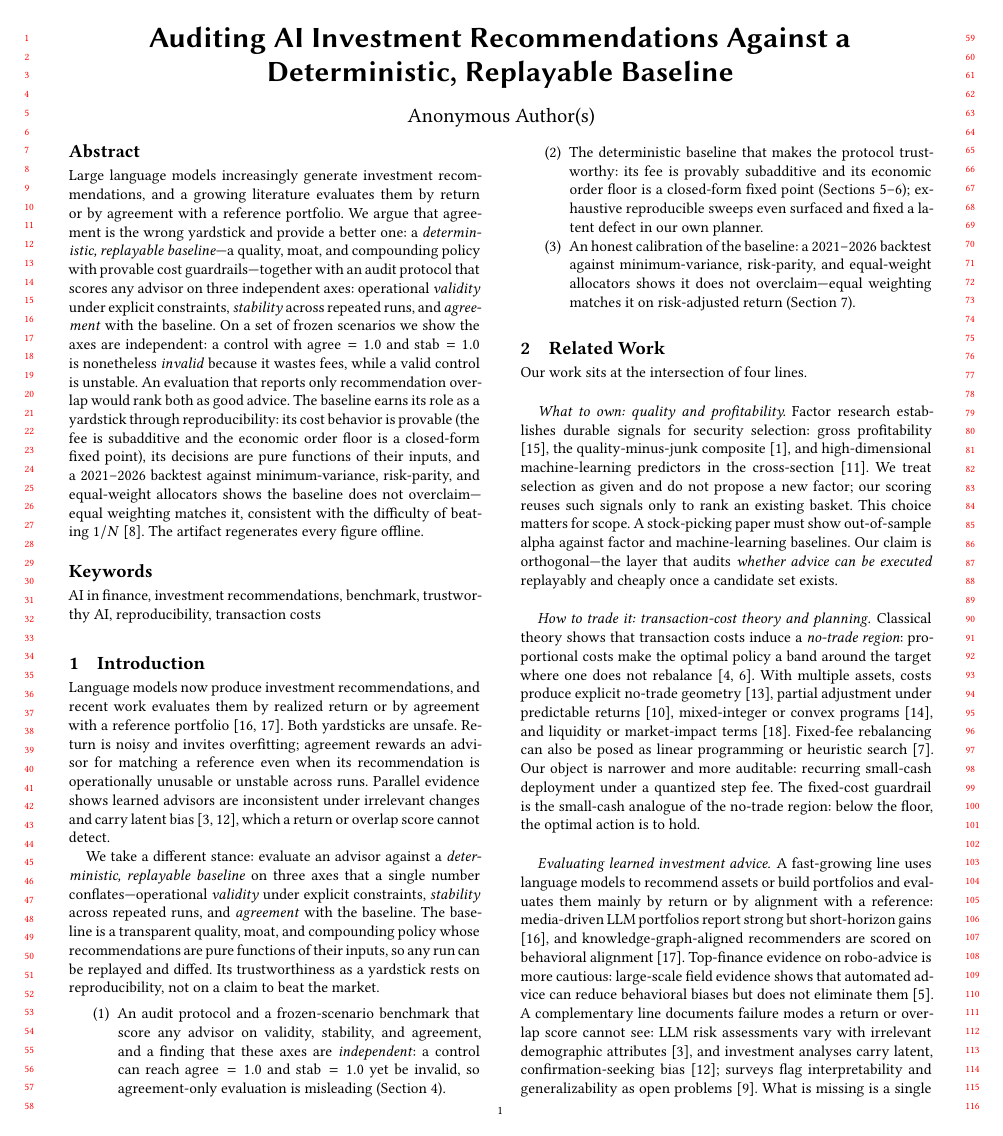
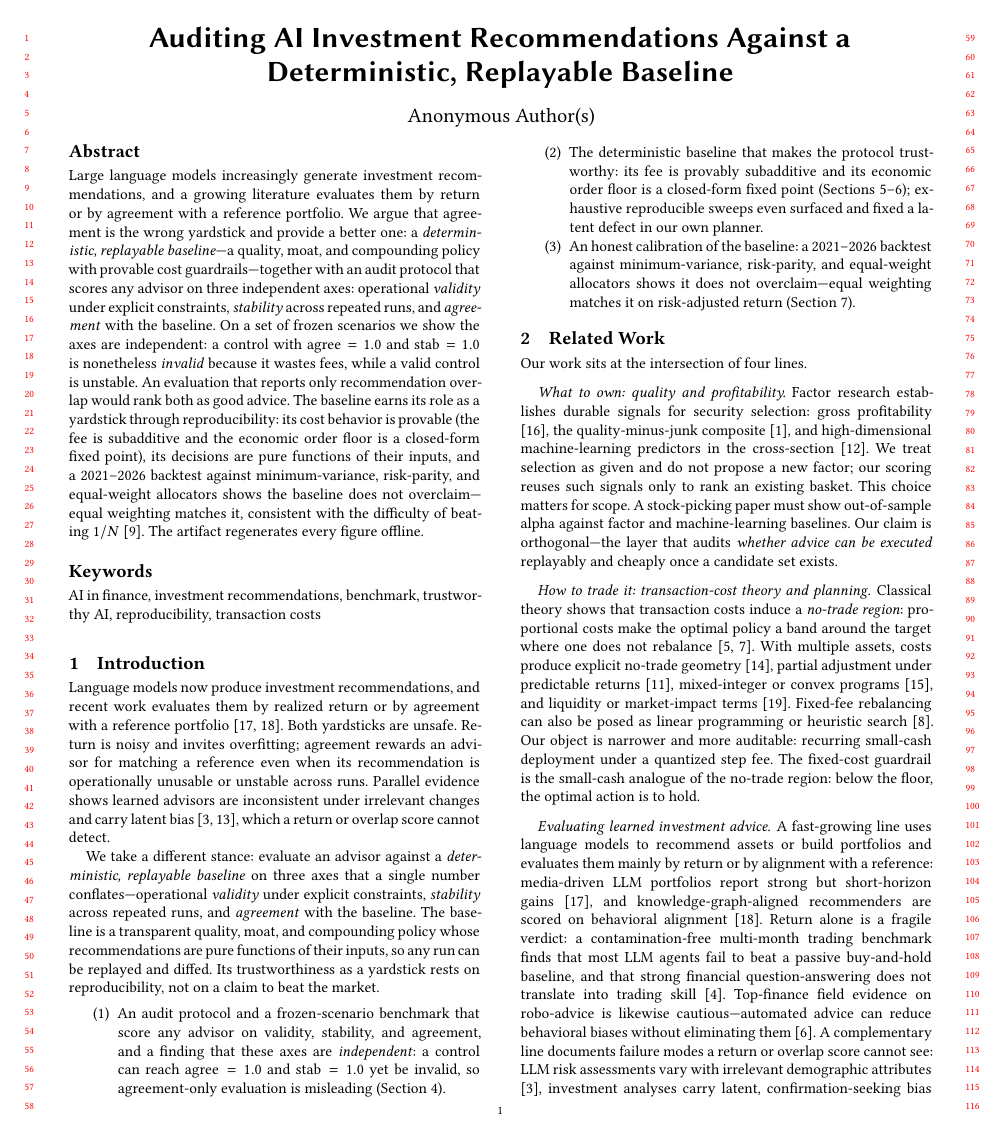
Before and after one commit to sidneibarbieri/arenawealth-pro, a LaTeX paper (paper/main.tex): page 1 of 6 before the commit and page 1 of 7 after it. Compiled offline with pdfLaTeX.

Commit message:
Weave two verified LLM-advice benchmarks into related work
Both were in the bibliography but uncited; both verified real and accurate
(arXiv IDs confirmed) and directly reinforce the thesis, so citing them
strengthens the related work without any new claim of our own.

- chen2025stockbench (arXiv:2510.02209): a contamination-free multi-month
  trading benchmark where most LLM agents fail to beat buy-and-hold, and strong
  financial QA does not translate into trading skill. Cited as the counterweight
  to return-based LLM-portfolio claims.
- zhi2025productbias (arXiv:2503.08750): LLM recommenders show systematic
  product preferences that survive debiasing. Added to the failure-modes a
  return or overlap score cannot detect, motivating the multi-axis audit.

Paper 7 pages, 0 undefined references, 191 tests, ruff clean, data integrity OK.

```diff
--- a/paper/main.tex
+++ b/paper/main.tex
@@ -120,10 +120,11 @@ A fast-growing line uses language models to recommend assets or build portfolios
 and evaluates them mainly by return or by alignment with a reference: media-driven
 LLM portfolios report strong but short-horizon gains \cite{oh2025alpha}, and
 knowledge-graph-aligned recommenders are scored on behavioral alignment
-\cite{spadea2025flarko}. Top-finance evidence on robo-advice is more cautious:
-large-scale field evidence shows that automated advice can reduce behavioral
-biases but does not eliminate them \cite{dacunto2019robo}. A complementary line
-documents failure modes a return or overlap score cannot see: LLM risk
+\cite{spadea2025flarko}. Return alone is a fragile verdict: a contamination-free
+multi-month trading benchmark finds that most LLM agents fail to beat a passive
+buy-and-hold baseline, and that strong financial question-answering does not
+translate into trading skill \cite{chen2025stockbench}. Top-finance field
+evidence on robo-advice is likewise cautious---automated advice can reduce
+behavioral biases without eliminating them \cite{dacunto2019robo}. A complementary
+line documents failure modes a return or overlap score cannot see: LLM risk
 assessments vary with irrelevant demographic attributes \cite{chawla2025riskadvice},
-and investment analyses carry latent, confirmation-seeking bias \cite{lee2025bias};
-surveys flag interpretability and generalizability as open problems
```
Also changed, not shown: paper/main.tex (14 more changed lines).
